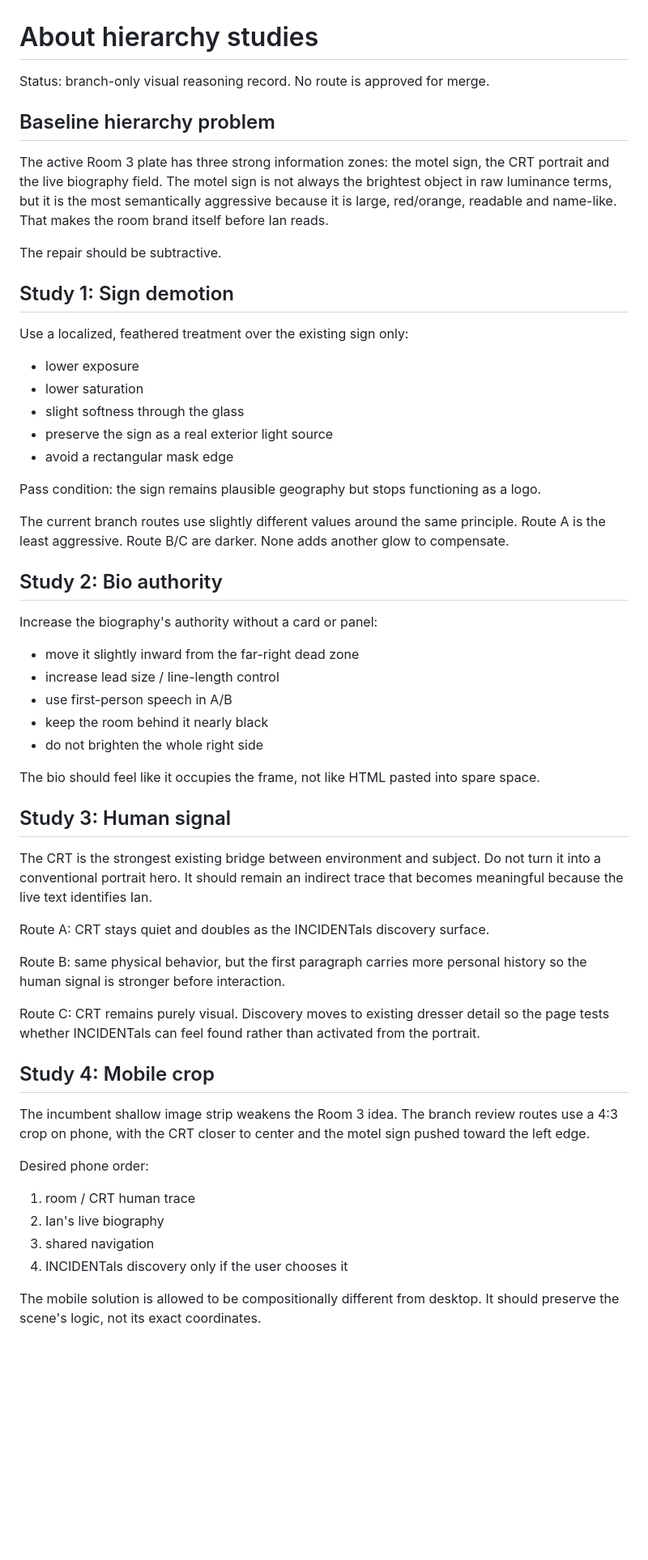
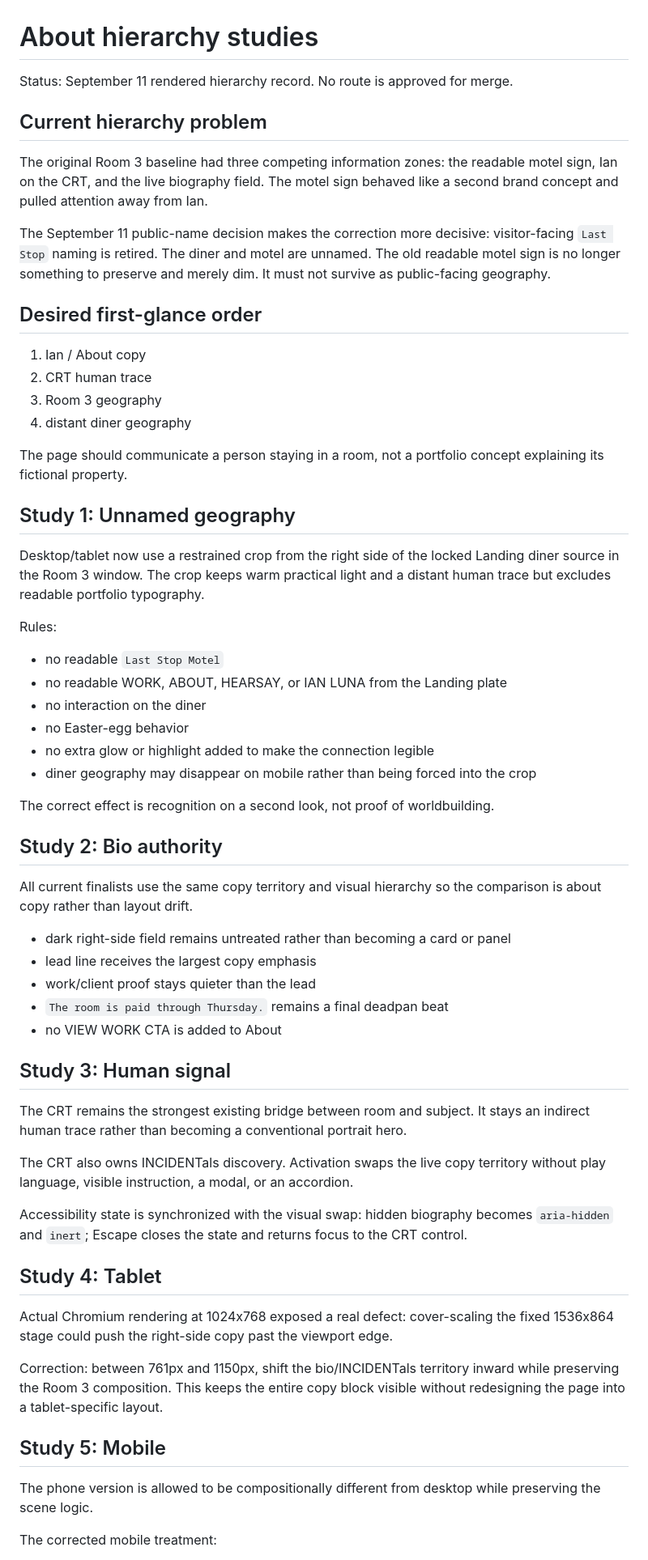
Before and after one commit to gufuth/new-portfolio, a Markdown page: docs/about-lab/ABOUT_HIERARCHY_STUDIES.md, the part around one of its changes. Shown at 81% size. GitHub-like rendering; blank space fills up the shorter version.

Commit message:
Update About hierarchy study for Sep 11 geography pass

```diff
--- a/docs/about-lab/ABOUT_HIERARCHY_STUDIES.md
+++ b/docs/about-lab/ABOUT_HIERARCHY_STUDIES.md
@@ -1,59 +1,64 @@
 # About hierarchy studies
 
-Status: branch-only visual reasoning record. No route is approved for merge.
+Status: September 11 rendered hierarchy record. No route is approved for merge.
 
-## Baseline hierarchy problem
+## Current hierarchy problem
 
-The active Room 3 plate has three strong information zones: the motel sign, the CRT portrait and the live biography field. The motel sign is not always the brightest object in raw luminance terms, but it is the most semantically aggressive because it is large, red/orange, readable and name-like. That makes the room brand itself before Ian reads.
+The original Room 3 baseline had three competing information zones: the readable motel sign, Ian on the CRT, and the live biography field. The motel sign behaved like a second brand concept and pulled attention away from Ian.
 
-The repair should be subtractive.
+The September 11 public-name decision makes the correction more decisive: visitor-facing `Last Stop` naming is retired. The diner and motel are unnamed. The old readable motel sign is no longer something to preserve and merely dim. It must not survive as public-facing geography.
 
-## Study 1: Sign demotion
+## Desired first-glance order
 
-Use a localized, feathered treatment over the existing sign only:
+1. Ian / About copy
+2. CRT human trace
+3. Room 3 geography
+4. distant diner geography
 
-- lower exposure
-- lower saturation
-- slight softness through the glass
-- preserve the sign as a real exterior light source
-- avoid a rectangular mask edge
+The page should communicate a person staying in a room, not a portfolio concept explaining its fictional property.
 
-Pass condition: the sign remains plausible geography but stops functioning as a logo.
+## Study 1: Unnamed geography
 
-The current branch routes use slightly different values around the same principle. Route A is the least aggressive. Route B/C are darker. None adds another glow to compensate.
+Desktop/tablet now use a restrained crop from the right side of the locked Landing diner source in the Room 3 window. The crop keeps warm practical light and a distant human trace but excludes readable portfolio typography.
+
+Rules:
+
+- no readable `Last Stop Motel`
+- no readable WORK, ABOUT, HEARSAY, or IAN LUNA from the Landing plate
+- no interaction on the diner
+- no Easter-egg behavior
+- no extra glow or highlight added to make the connection legible
+- diner geography may disappear on mobile rather than being forced into the crop
+
+The correct effect is recognition on a second look, not proof of worldbuilding.
 
 ## Study 2: Bio authority
 
-Increase the biography's authority without a card or panel:
+All current finalists use the same copy territory and visual hierarchy so the comparison is about copy rather than layout drift.
 
-- move it slightly inward from the far-right dead zone
-- increase lead size / line-length control
-- use first-person speech in A/B
-- keep the room behind it nearly black
-- do not brighten the whole right side
-
-The bio should feel like it occupies the frame, not like HTML pasted into spare space.
+- dark right-side field remains untreated rather than becoming a card or panel
+- lead line receives the largest copy emphasis
+- work/client proof stays quieter than the lead
+- `The room is paid through Thursday.` remains a final deadpan beat
+- no VIEW WORK CTA is added to About
 
 ## Study 3: Human signal
 
-The CRT is the strongest existing bridge between environment and subject. Do not turn it into a conventional portrait hero. It should remain an indirect trace that becomes meaningful because the live text identifies Ian.
+The CRT remains the strongest existing bridge between room and subject. It stays an indirect human trace rather than becoming a conventional portrait hero.
 
-Route A: CRT stays quiet and doubles as the INCIDENTals discovery surface.
+The CRT also owns INCIDENTals discovery. Activation swaps the live copy territory without play language, visible instruction, a modal, or an accordion.
 
-Route B: same physical behavior, but the first paragraph carries more personal history so the human signal is stronger before interaction.
+Accessibility state is synchronized with the visual swap: hidden biography becomes `aria-hidden` and `inert`; Escape closes the state and returns focus to the CRT control.
 
-Route C: CRT remains purely visual. Discovery moves to existing dresser detail so the page tests whether INCIDENTals can feel found rather than activated from the portrait.
+## Study 4: Tablet
 
-## Study 4: Mobile crop
+Actual Chromium rendering at 1024x768 exposed a real defect: cover-scaling the fixed 1536x864 stage could push the right-side copy past the viewport edge.
 
-The incumbent shallow image strip weakens the Room 3 idea. The branch review routes use a 4:3 crop on phone, with the CRT closer to center and the motel sign pushed toward the left edge.
+Correction: between 761px and 1150px, shift the bio/INCIDENTals territory inward while preserving the Room 3 composition. This keeps the entire copy block visible without redesigning the page into a tablet-specific layout.
 
-Desired phone order:
+## Study 5: Mobile
 
-1. room / CRT human trace
-2. Ian's live biography
-3. shared navigation
-4. INCIDENTals discovery only if the user chooses it
+The phone version is allowed to be compositionally different from desktop while preserving the scene logic.
 
-The mobile solution is allowed to be compositionally different from desktop. It should preserve the scene's logic, not its exact coordinates.
+The corrected mobile treatment:
 
```
Also changed, not shown: other parts of docs/about-lab/ABOUT_HIERARCHY_STUDIES.md (+28 -15 lines).
